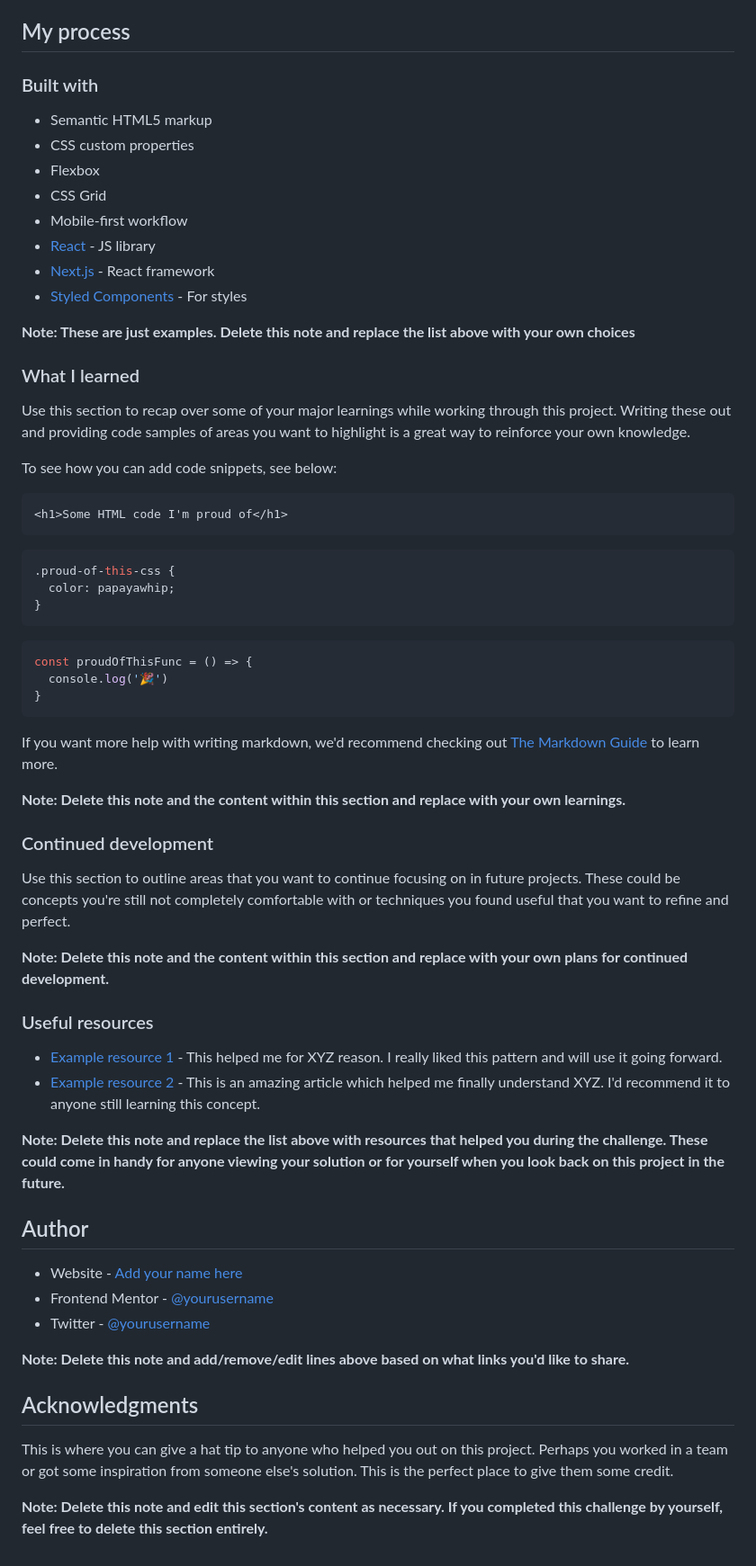
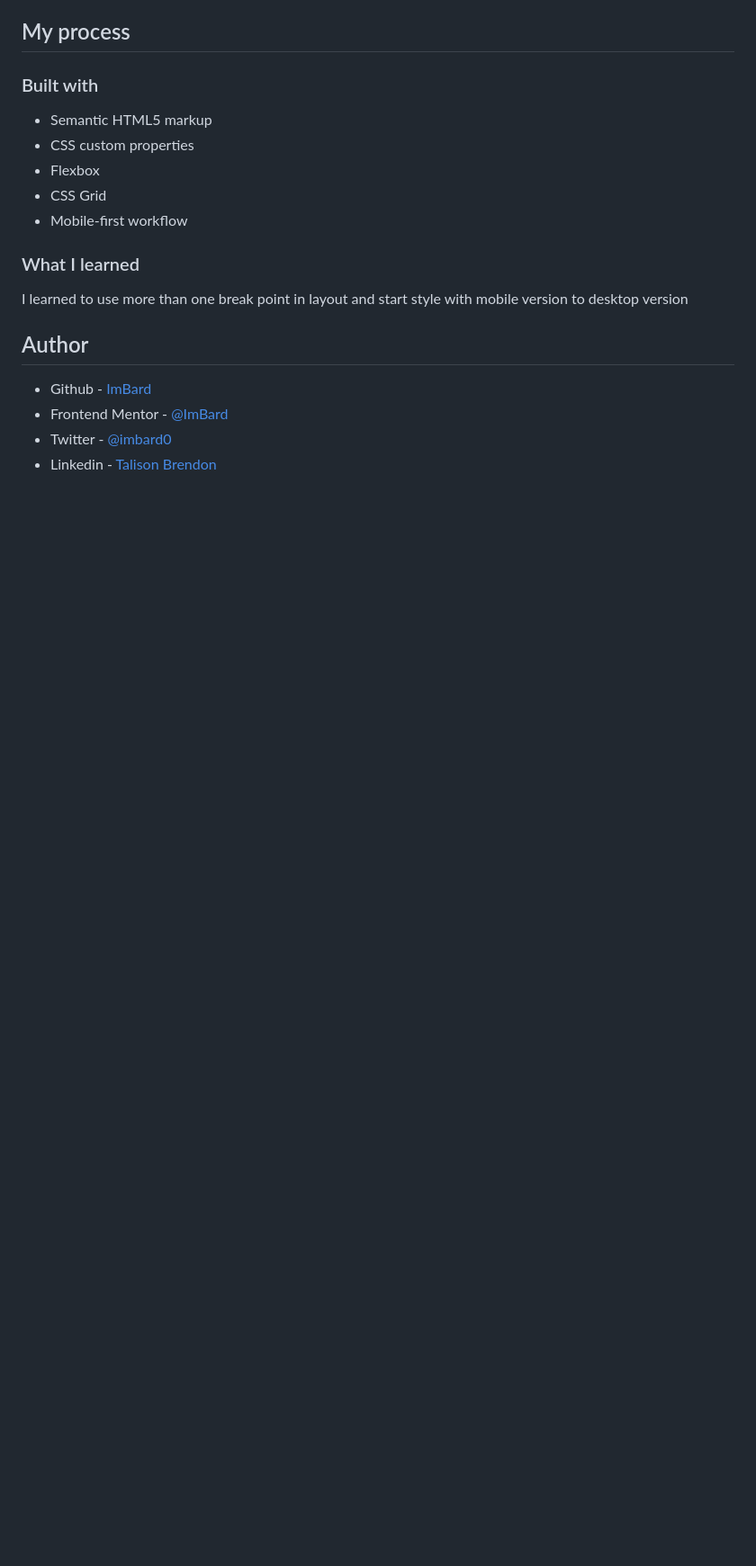
Before and after one commit to ImBard/Product-preview-card, a Markdown page: README.md, the part around the change printed below. Shown: that part at 90% size. Rendered like a GitHub page; blank space fills up the shorter version.

````diff
--- a/README.md
+++ b/README.md
@@ -43,59 +40,15 @@ Users should be able to:
 - Flexbox
 - CSS Grid
 - Mobile-first workflow
-- [React](https://reactjs.org/) - JS library
-- [Next.js](https://nextjs.org/) - React framework
-- [Styled Components](https://styled-components.com/) - For styles
-
-**Note: These are just examples. Delete this note and replace the list above with your own choices**
 
 ### What I learned
 
-Use this section to recap over some of your major learnings while working through this project. Writing these out and providing code samples of areas you want to highlight is a great way to reinforce your own knowledge.
-
-To see how you can add code snippets, see below:
-
-```html
-<h1>Some HTML code I'm proud of</h1>
-```
-```css
-.proud-of-this-css {
-  color: papayawhip;
-}
-```
-```js
-const proudOfThisFunc = () => {
-  console.log('🎉')
-}
-```
-
-If you want more help with writing markdown, we'd recommend checking out [The Markdown Guide](https://www.markdownguide.org/) to learn more.
-
-**Note: Delete this note and the content within this section and replace with your own learnings.**
-
-### Continued development
-
-Use this section to outline areas that you want to continue focusing on in future projects. These could be concepts you're still not completely comfortable with or techniques you found useful that you want to refine and perfect.
-
-**Note: Delete this note and the content within this section and replace with your own plans for continued development.**
-
-### Useful resources
-
-- [Example resource 1](https://www.example.com) - This helped me for XYZ reason. I really liked this pattern and will use it going forward.
-- [Example resource 2](https://www.example.com) - This is an amazing article which helped me finally understand XYZ. I'd recommend it to anyone still learning this concept.
-
-**Note: Delete this note and replace the list above with resources that helped you during the challenge. These could come in handy for anyone viewing your solution or for yourself when you look back on this project in the future.**
+I learned to use more than one break point in layout and start style with mobile version to desktop version
 
 ## Author
 
-- Website - [Add your name here](https://www.your-site.com)
-- Frontend Mentor - [@yourusername](https://www.frontendmentor.io/profile/yourusername)
-- Twitter - [@yourusername](https://www.twitter.com/yourusername)
 
-**Note: Delete this note and add/remove/edit lines above based on what links you'd like to share.**
-
-## Acknowledgments
-
-This is where you can give a hat tip to anyone who helped you out on this project. Perhaps you worked in a team or got some inspiration from someone else's solution. This is the perfect place to give them some credit.
-
-**Note: Delete this note and edit this section's content as necessary. If you completed this challenge by yourself, feel free to delete this section entirely.**
+- Github - [ImBard](https://www.github.com/imbard)
+- Frontend Mentor - [@ImBard](https://www.frontendmentor.io/profile/ImBard)
+- Twitter - [@imbard0](https://www.twitter.com/imbard0)
+- Linkedin - [Talison Brendon](https://www.linkedin.com/in/talison-brendon/)
````
Also changed, not shown: other parts of README.md (+3 -6 lines), images/desktop.png (added), images/mobile.png (added).
